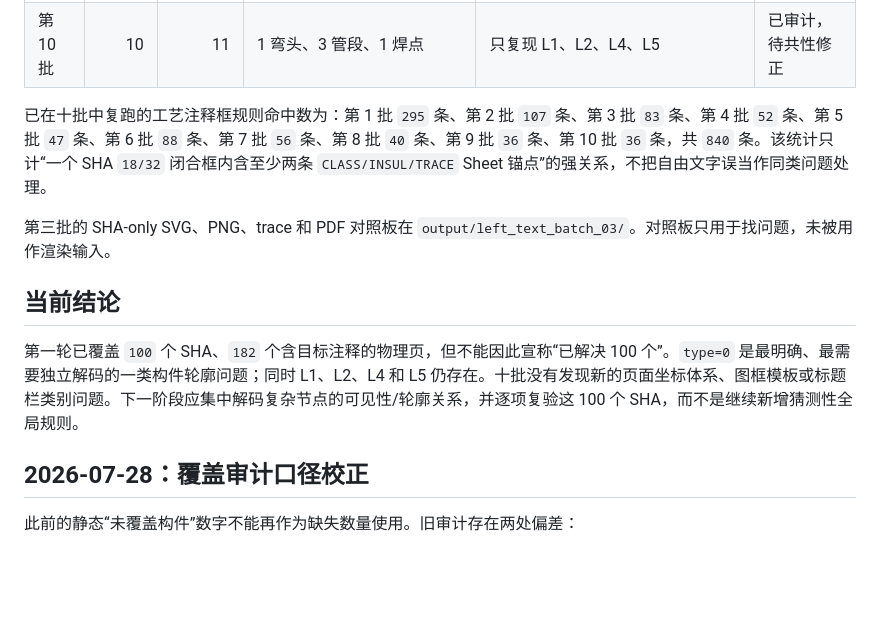
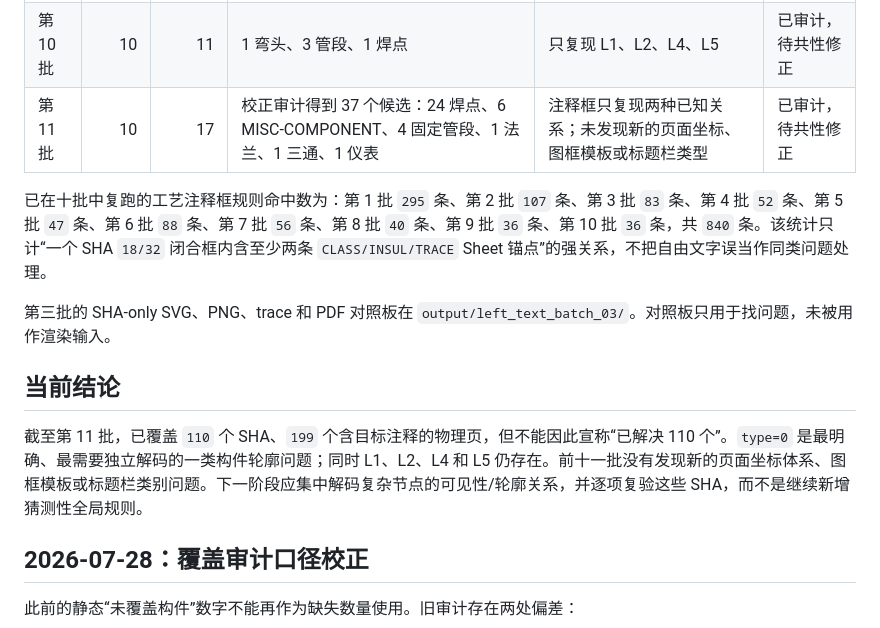
Before and after one commit to xiafelex/parse-piping-sha, a Markdown page: LEFT_ISO_BATCH_AUDIT_CN.md, the part around the change. GitHub-like rendering; blank space fills up the shorter version.

Commit message:
Audit an additional SHA batch

```diff
--- a/LEFT_ISO_BATCH_AUDIT_CN.md
+++ b/LEFT_ISO_BATCH_AUDIT_CN.md
@@ -37,6 +37,7 @@
 | 第 8 批 | 10 | 11 | 1 法兰、1 仪表、9 焊点 | 只复现 L1、L2、L3、L4、L5 | 已审计，待共性修正 |
 | 第 9 批 | 10 | 10 | 1 法兰、1 三通、3 焊点及 SHA-only 记录 | 只复现 L1、L2、L3、L4、L5 | 已审计，待共性修正 |
 | 第 10 批 | 10 | 11 | 1 弯头、3 管段、1 焊点 | 只复现 L1、L2、L4、L5 | 已审计，待共性修正 |
+| 第 11 批 | 10 | 17 | 校正审计得到 37 个候选：24 焊点、6 MISC-COMPONENT、4 固定管段、1 法兰、1 三通、1 仪表 | 注释框只复现两种已知关系；未发现新的页面坐标、图框模板或标题栏类型 | 已审计，待共性修正 |
 
 已在十批中复跑的工艺注释框规则命中数为：第 1 批 `295` 条、第 2 批 `107`
 条、第 3 批 `83` 条、第 4 批 `52` 条、第 5 批 `47` 条、第 6 批 `88` 条、第 7 批 `56` 条、第 8 批 `40` 条、第 9 批 `36` 条、第 10 批 `36` 条，共 `840` 条。该统计只计“一个 SHA `18/32` 闭合框内含至少两条
@@ -46,7 +47,7 @@
 
 ## 当前结论
 
-第一轮已覆盖 `100` 个 SHA、`182` 个含目标注释的物理页，但不能因此宣称“已解决 100 个”。`type=0` 是最明确、最需要独立解码的一类构件轮廓问题；同时 L1、L2、L4 和 L5 仍存在。十批没有发现新的页面坐标体系、图框模板或标题栏类别问题。下一阶段应集中解码复杂节点的可见性/轮廓关系，并逐项复验这 100 个 SHA，而不是继续新增猜测性全局规则。
+截至第 11 批，已覆盖 `110` 个 SHA、`199` 个含目标注释的物理页，但不能因此宣称“已解决 110 个”。`type=0` 是最明确、最需要独立解码的一类构件轮廓问题；同时 L1、L2、L4 和 L5 仍存在。前十一批没有发现新的页面坐标体系、图框模板或标题栏类别问题。下一阶段应集中解码复杂节点的可见性/轮廓关系，并逐项复验这些 SHA，而不是继续新增猜测性全局规则。
 
 ## 2026-07-28：覆盖审计口径校正
 
```
